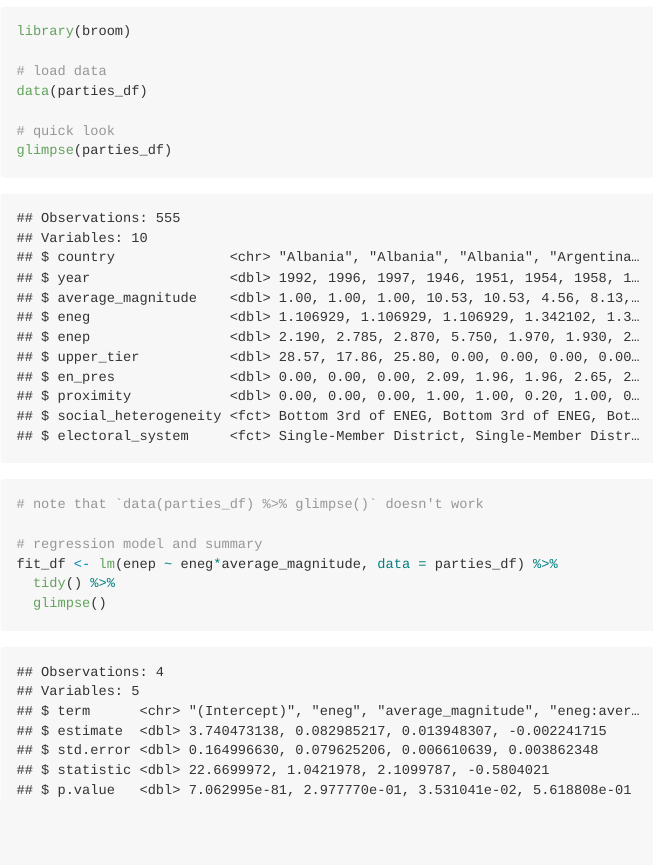
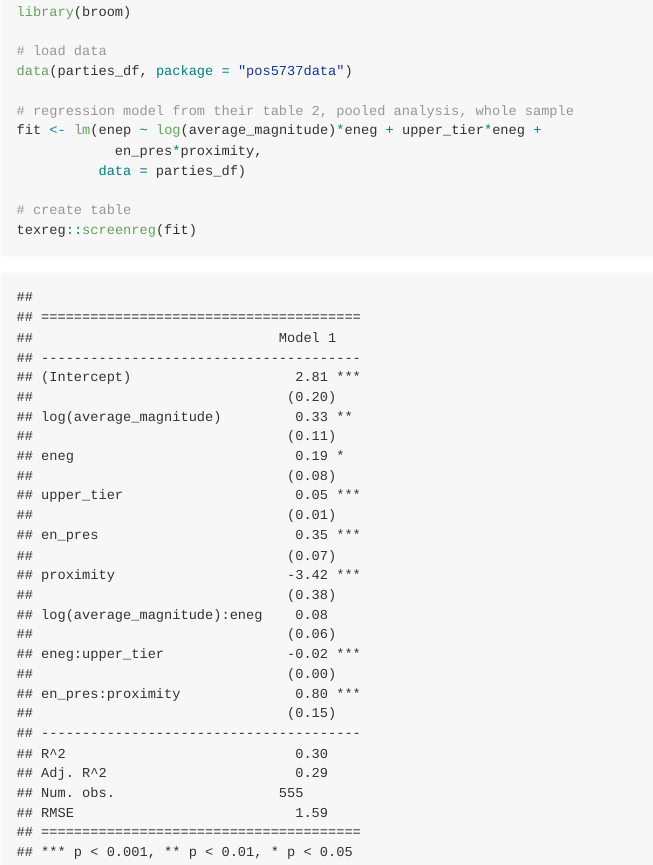
Before and after one commit to pos5737/pos5737data, an R Markdown document (README.Rmd): the page in a window 1100 px wide, from 1540 px down before the commit and from 1260 px down after it, so that both start at the same text. The pictures show the output file README.md that the author committed with the source, drawn offline in the style of GitHub.

Commit message:
Update parties example to Clark and Golder's regression model

````diff
--- a/README.Rmd
+++ b/README.Rmd
@@ -66,12 +66,11 @@ library(broom)
 # load data
 data(parties_df, package = "pos5737data")
 
-# quick look
-glimpse(parties_df)
-# note that `data(parties_df) %>% glimpse()` doesn't work
+# regression model from their table 2, pooled analysis, whole sample
+fit <- lm(enep ~ log(average_magnitude)*eneg + upper_tier*eneg +
+            en_pres*proximity,
+          data = parties_df)
 
-# regression model and summary
-fit_df <- lm(enep ~ eneg*average_magnitude, data = parties_df) %>%
-  tidy() %>%
-  glimpse()
+# create table
+texreg::screenreg(fit)
 ```
````
Also changed, not shown: R/data-documentation.R (+5 -8 lines), README.md, README.Rmd (2 more changed lines), 1 other file.
